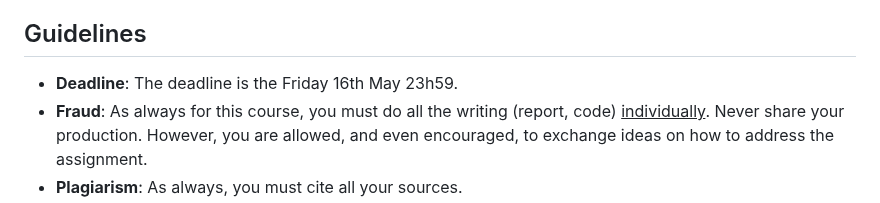
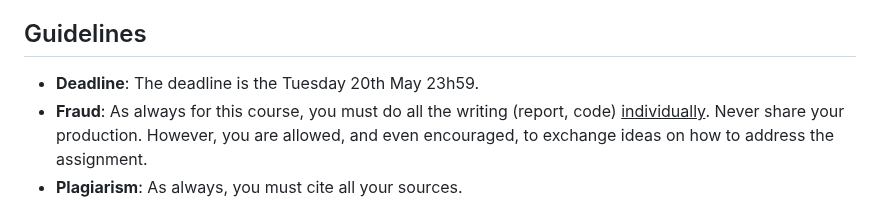
Before and after one commit to maxime-cazier/LINMA2710, a Markdown page: P3/README.md, the part around the change. Rendered like a GitHub page.

Commit message:
Update deadline for P3

```diff
--- a/P3/README.md
+++ b/P3/README.md
@@ -28,7 +28,7 @@ In OpenCL, the code executed on the device must be compiled during the program e
 
 ## Guidelines
 
- - **Deadline**: The deadline is the Friday 16th May 23h59.
+ - **Deadline**: The deadline is the Tuesday 20th May 23h59.
  - **Fraud**:  As always for this course, you must do all the writing (report, code) <ins>individually</ins>. Never share your production. However, you are allowed, and even encouraged, to exchange ideas on how to address the assignment.
  - **Plagiarism**: As always, you must cite all your sources.
  - **Report Submission**: Using the Moodle assignment activity, submit your report in a file called `Report_Project_3_FirstName_LastName.pdf`. The report should be short (maximum 2 pages for the text; the codes, tables and images are not counted in the 2 pages limit) and should include answers to the questions.
```
